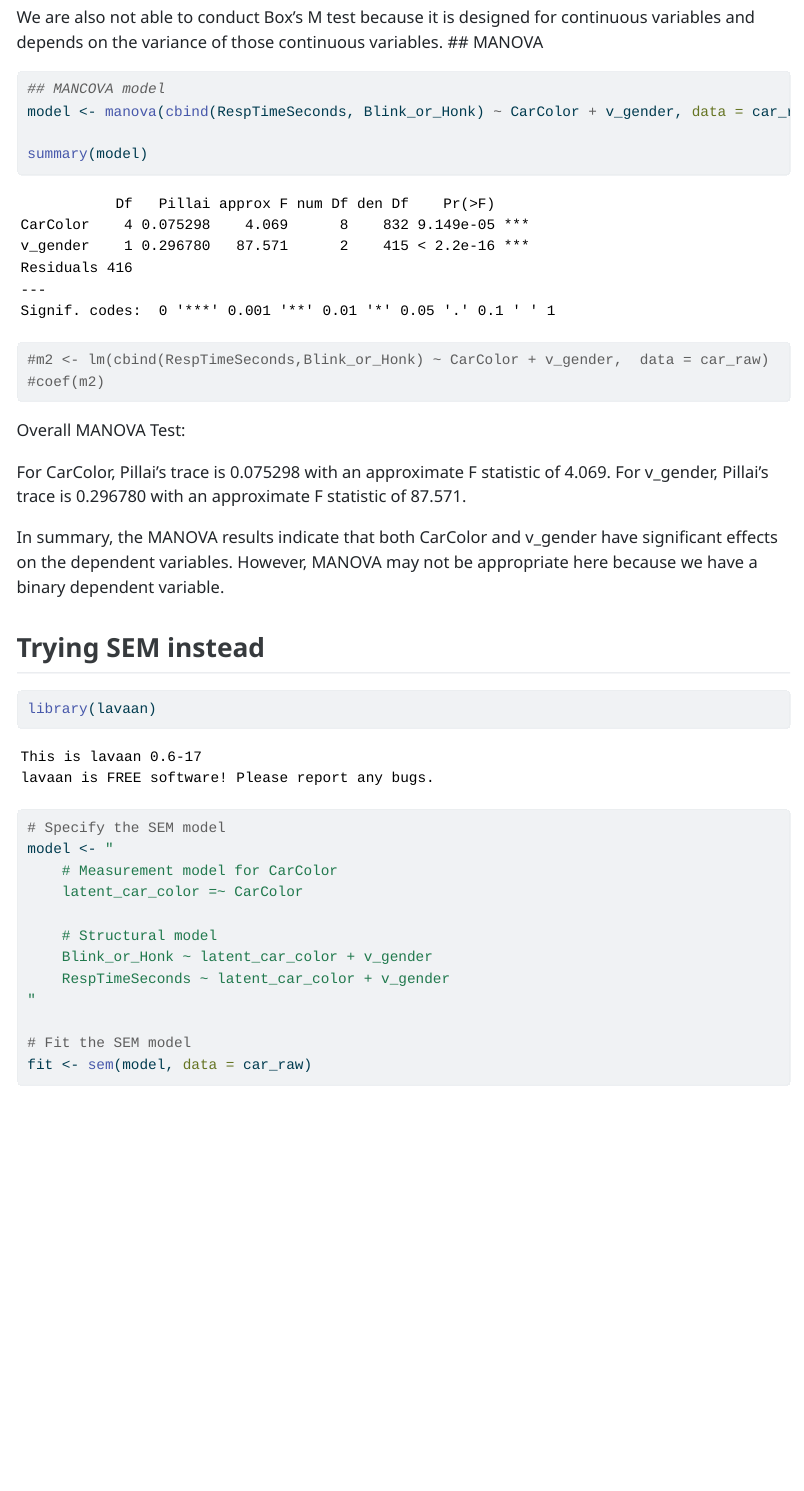
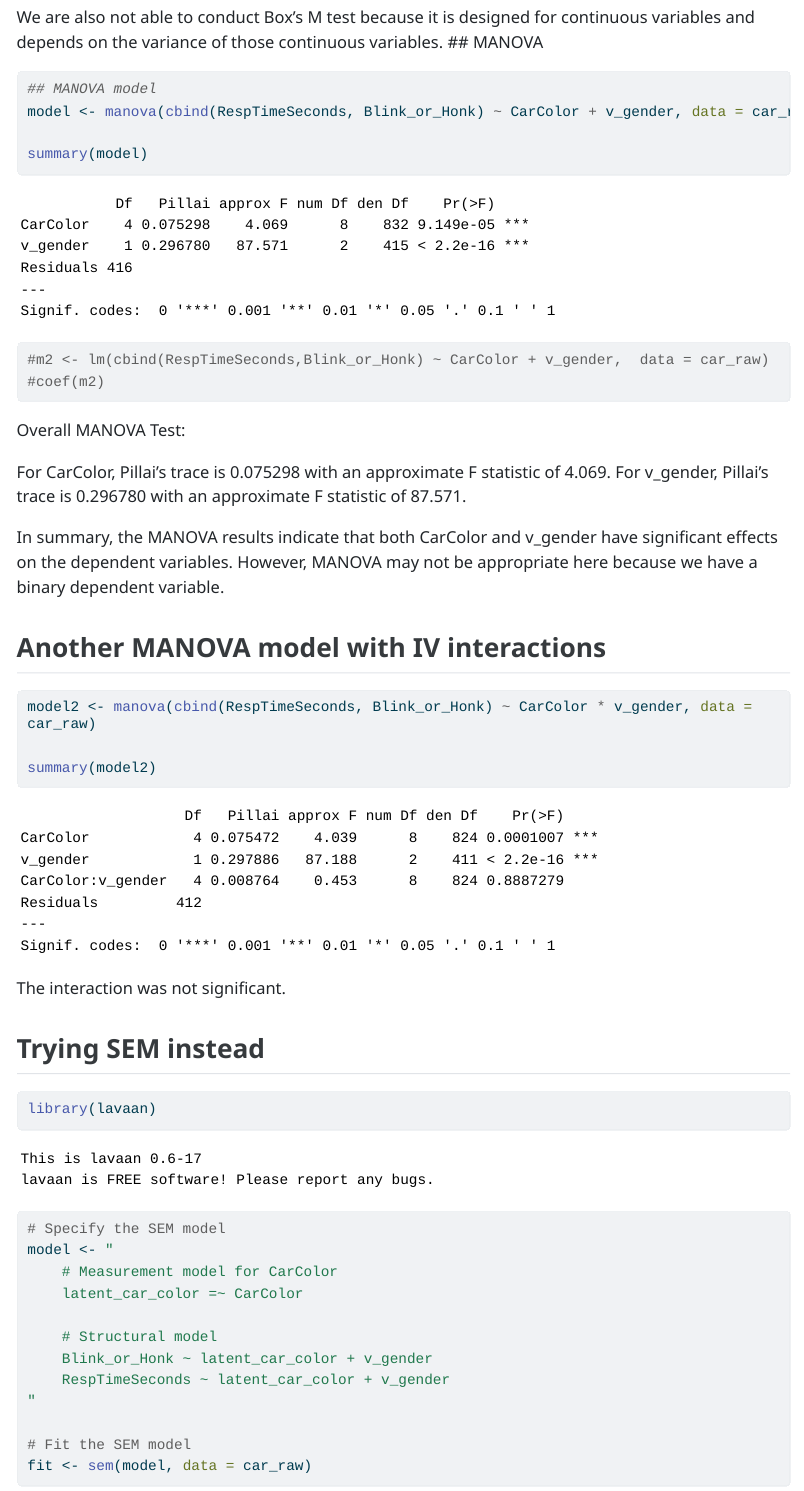
Before and after one commit to ammsimmons/epsy905, a Quarto document (question2.qmd): the page in a window 1100 px wide, from 11500 px down. The pictures show the output file question2.html that the author committed with the source, opened offline; long lines of code are wrapped.

Commit message:
final push!!!!!!!!!!!!!!

````diff
--- a/question2.qmd
+++ b/question2.qmd
@@ -238,7 +238,7 @@ The Levene's test of equality of variances assumes continuous dependent variable
 We are also not able to conduct Box's M test because it is designed for continuous variables and depends on the variance of those continuous variables.
 ## MANOVA
 ```{r}
-## MANCOVA model
+## MANOVA model
 model <- manova(cbind(RespTimeSeconds, Blink_or_Honk) ~ CarColor + v_gender, data = car_raw)
 
 summary(model)
@@ -253,6 +253,14 @@ For CarColor, Pillai's trace is 0.075298 with an approximate F statistic of 4.06
 For v_gender, Pillai's trace is 0.296780 with an approximate F statistic of 87.571.
 
 In summary, the MANOVA results indicate that both CarColor and v_gender have significant effects on the dependent variables. However, MANOVA may not be appropriate here because we have a binary dependent variable.
+
+## Another MANOVA model with IV interactions
+```{r}
+model2 <- manova(cbind(RespTimeSeconds, Blink_or_Honk) ~ CarColor * v_gender, data = car_raw)
+
+summary(model2)
+```
+The interaction was not significant.
 
 
 ## Trying SEM instead
````
Also changed, not shown: QQ.png (added), SimmonsYermol_Project1_Final.pdf (added), linearity.png (added), question2.html, resptime.png (added), 2 other files.
